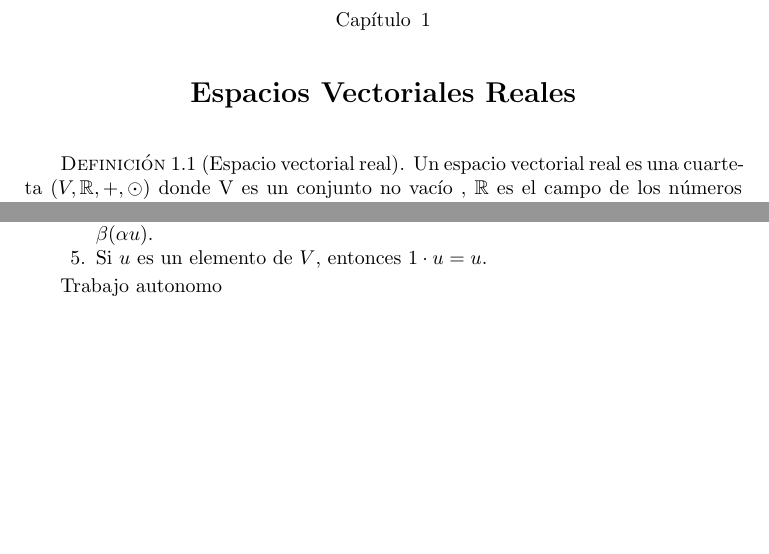
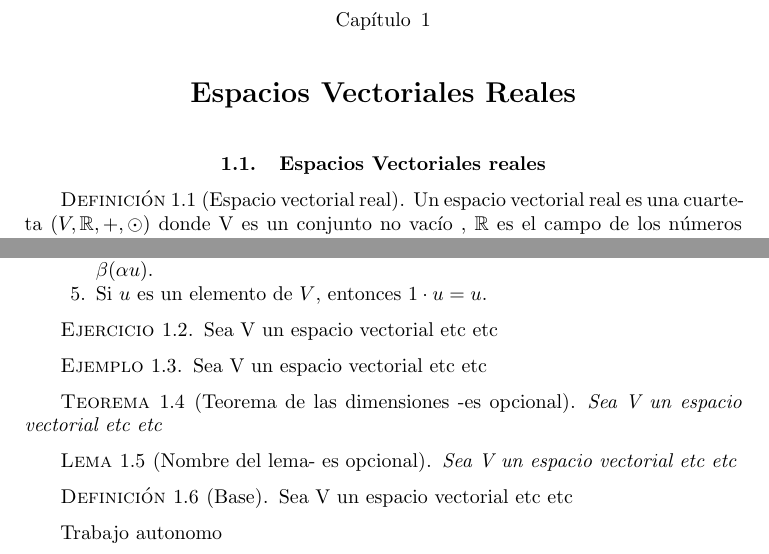
Before and after one commit to AngelGuale/libroAL, a LaTeX book (libroAL.tex): two parts of page 5 of 5, joined at a grey line, cut so that both start at the same text, the shorter picture padded with empty space. Compiled offline with pdfLaTeX.

Commit message:
secciones

```diff
--- a/libroAL.tex
+++ b/libroAL.tex
@@ -11,13 +11,13 @@
 
 
 \newtheorem{theorem}{Teorema}[chapter]
-\newtheorem{lemma}[theorem]{Lemma}
+\newtheorem{lemma}[theorem]{Lema}
 
 
 \theoremstyle{definition}
 \newtheorem{dfn}[theorem]{Definición}
-\newtheorem{example}[theorem]{Example}
-\newtheorem{xca}[theorem]{Exercise}
+\newtheorem{ejemplo}[theorem]{Ejemplo}
+\newtheorem{ejercicio}[theorem]{Ejercicio}
 
 \theoremstyle{remark}
 \newtheorem{remark}[theorem]{Remark}
@@ -48,6 +48,8 @@
 
 
 \chapter{Espacios Vectoriales Reales}
+\section{Espacios Vectoriales reales}
+
 \begin{dfn}[Espacio vectorial real]
 Un espacio vectorial real es una cuarteta $(V, \dobler, +, \odot)$ donde V es un conjunto no vacío , $\dobler$ es el campo de los números reales, + es una operación en V llamada suma o adición y $\odot$ es una operación en V llamada multiplicación por un escalar. Los escalares son los elementos de $\dobler$ y que cumplen con los diferentes axiomas.
 \end{dfn}
@@ -68,5 +70,34 @@ Un espacio vectorial real es una cuarteta $(V, \dobler, +, \odot)$ donde V es un
 
 \end{enumerate}
 
+%%%%%%%% esta seccion son los modelos de comandos para secciones
+%comentalas luego
+%%ejercicio
+\begin{ejercicio}
+Sea V un espacio vectorial etc etc
+\end{ejercicio}
+
+\begin{ejemplo}
+Sea V un espacio vectorial etc etc
+\end{ejemplo}
+
+\begin{theorem}[Teorema de las dimensiones -es opcional]
+Sea V un espacio vectorial etc etc
+\end{theorem}
+
+\begin{lemma}[Nombre del lema- es opcional]
+Sea V un espacio vectorial etc etc
+\end{lemma}
+
+\begin{dfn}[Base]
+Sea V un espacio vectorial etc etc
+
+\end{dfn}
+
+%%%%%%%%%%%%%%%%
+
+
 Trabajo autonomo
+
+
 \end{document}
```
